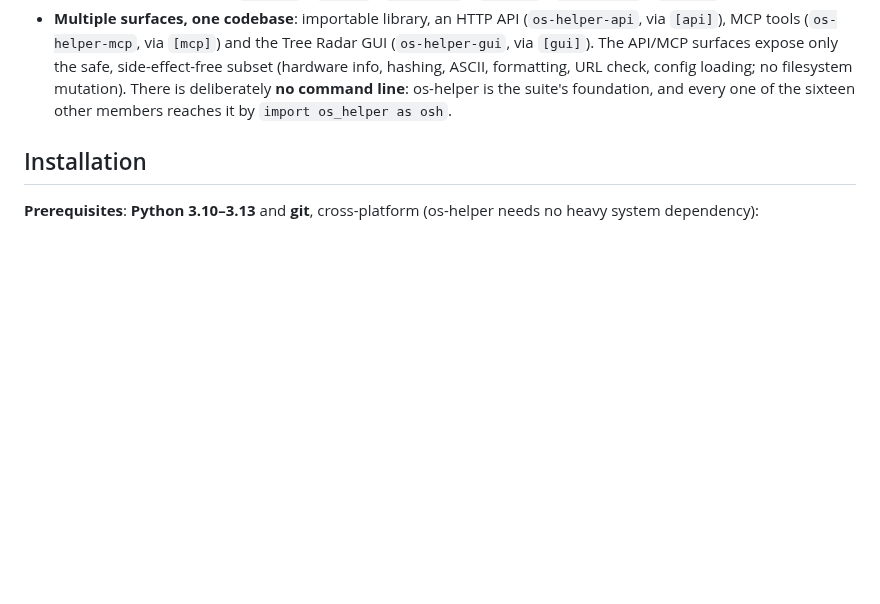
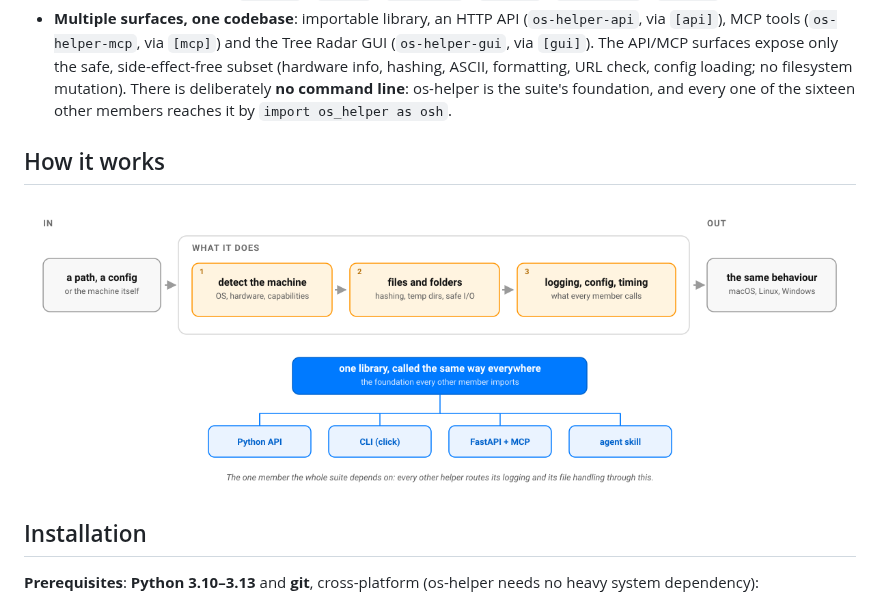
Before and after one commit to warith-harchaoui/os-helper, a Markdown page: README.md, the part around the change. GitHub-like rendering; pictures changed too: assets/diagrams/how-it-works.png (added); blank space fills up the shorter version.

```diff
--- a/README.md
+++ b/README.md
@@ -114,6 +114,10 @@ dependency, pure-Python across macOS / Linux / Windows.
   formatting, URL check, config loading; no filesystem mutation). There is
   deliberately **no command line**: os-helper is the suite's foundation, and
   every one of the sixteen other members reaches it by `import os_helper as osh`.
+
+## How it works
+
+![How os-helper works: the same call, whatever machine it lands on](https://raw.githubusercontent.com/warith-harchaoui/os-helper/main/assets/diagrams/how-it-works.png)
 
 ## Installation
 
```
Also changed, not shown: LISEZMOI.md (+4 -0 lines), assets/diagrams/comment-ca-marche.png (added), 2 other files.
